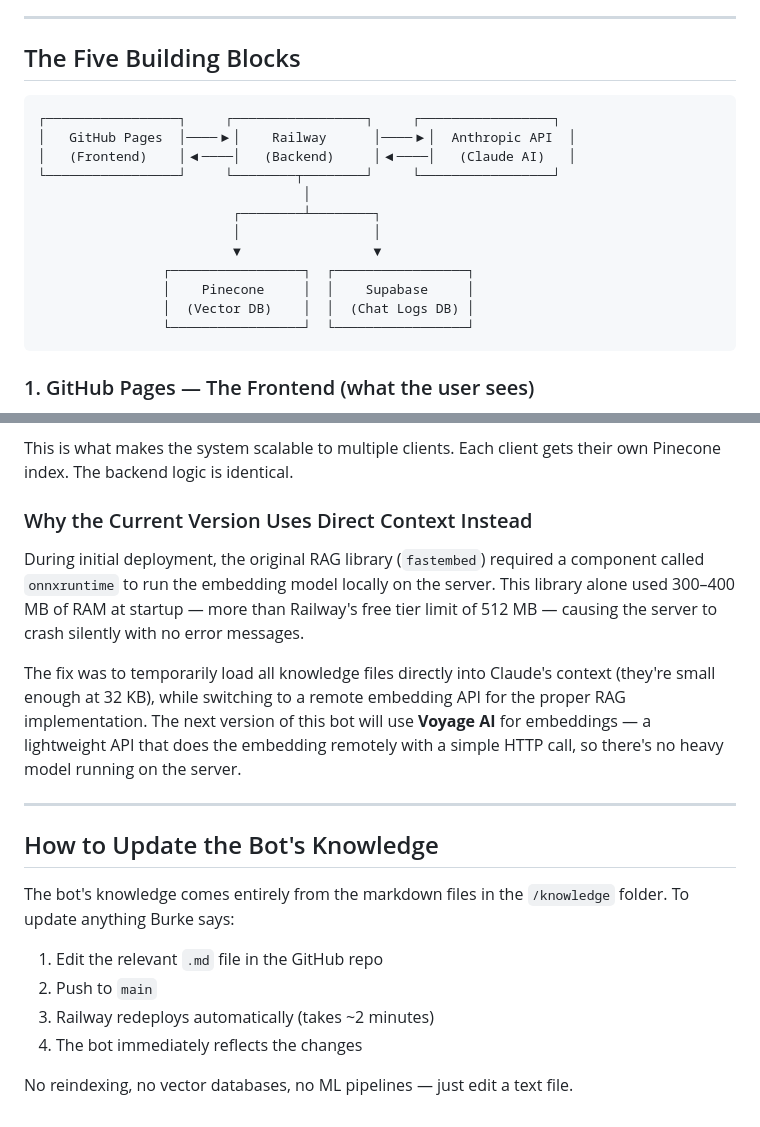
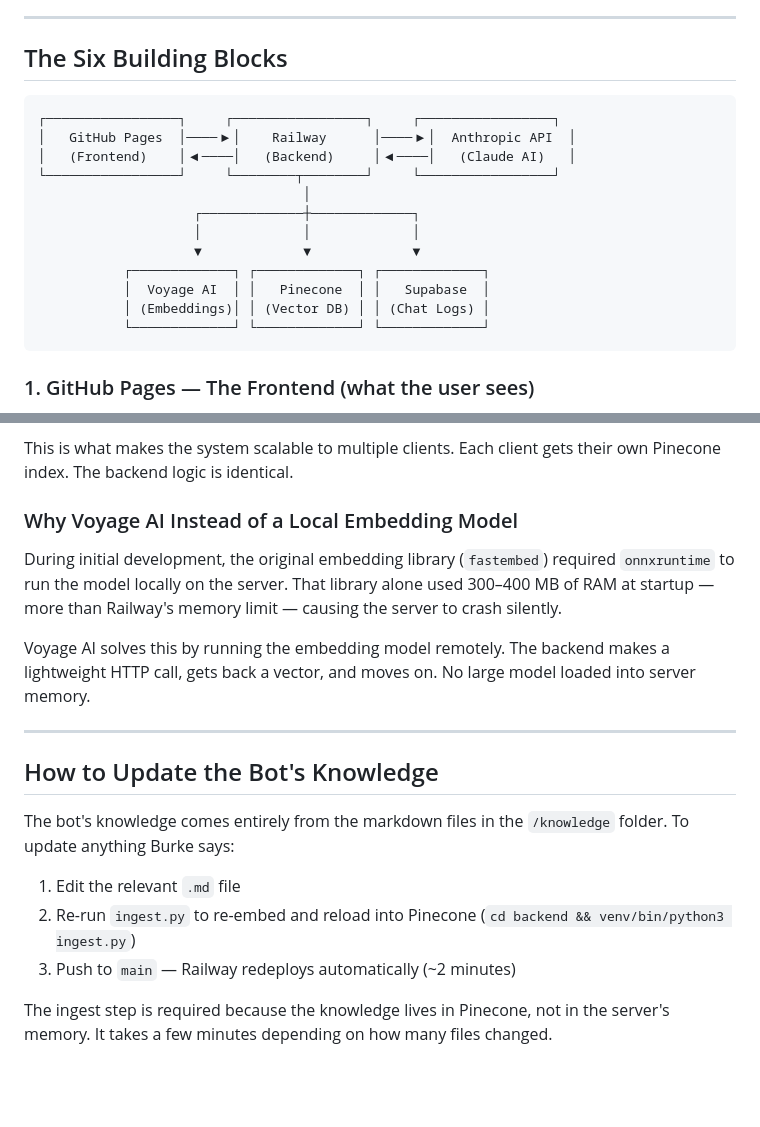
Before and after one commit to aravindmurari/trinity-cre-bot, a Markdown page: ARCHITECTURE.md, 2 parts joined by grey strips. Rendered like a GitHub page; blank space fills up the shorter version.

````diff
--- a/ARCHITECTURE.md
+++ b/ARCHITECTURE.md
@@ -6,7 +6,7 @@ The Trinity CRE Bot is an AI-powered chat assistant that lives on Burke's websit
 
 ---
 
-## The Five Building Blocks
+## The Six Building Blocks
 
 ```
 ┌─────────────────┐     ┌─────────────────┐     ┌─────────────────┐
@@ -14,13 +14,13 @@ The Trinity CRE Bot is an AI-powered chat assistant that lives on Burke's websit
 │   (Frontend)    │◀────│   (Backend)     │◀────│   (Claude AI)   │
 └─────────────────┘     └────────┬────────┘     └─────────────────┘
                                   │
-                         ┌────────┴────────┐
-                         │                 │
-                         ▼                 ▼
-                ┌─────────────────┐  ┌─────────────────┐
-                │    Pinecone     │  │    Supabase     │
-                │  (Vector DB)    │  │  (Chat Logs DB) │
-                └─────────────────┘  └─────────────────┘
+                    ┌─────────────┼─────────────┐
+                    │             │             │
+                    ▼             ▼             ▼
+           ┌─────────────┐ ┌─────────────┐ ┌─────────────┐
+           │  Voyage AI  │ │   Pinecone  │ │   Supabase  │
+           │ (Embeddings)│ │ (Vector DB) │ │ (Chat Logs) │
+           └─────────────┘ └─────────────┘ └─────────────┘
 ```
 
 ### 1. GitHub Pages — The Frontend (what the user sees)
@@ -143,11 +155,11 @@ With RAG, the flow is:
 
 This is what makes the system scalable to multiple clients. Each client gets their own Pinecone index. The backend logic is identical.
 
-### Why the Current Version Uses Direct Context Instead
+### Why Voyage AI Instead of a Local Embedding Model
 
-During initial deployment, the original RAG library (`fastembed`) required a component called `onnxruntime` to run the embedding model locally on the server. This library alone used 300–400 MB of RAM at startup — more than Railway's free tier limit of 512 MB — causing the server to crash silently with no error messages.
+During initial development, the original embedding library (`fastembed`) required `onnxruntime` to run the model locally on the server. That library alone used 300–400 MB of RAM at startup — more than Railway's memory limit — causing the server to crash silently.
 
-The fix was to temporarily load all knowledge files directly into Claude's context (they're small enough at 32 KB), while switching to a remote embedding API for the proper RAG implementation. The next version of this bot will use **Voyage AI** for embeddings — a lightweight API that does the embedding remotely with a simple HTTP call, so there's no heavy model running on the server.
+Voyage AI solves this by running the embedding model remotely. The backend makes a lightweight HTTP call, gets back a vector, and moves on. No large model loaded into server memory.
 
 ---
 
@@ -155,9 +167,8 @@ The fix was to temporarily load all knowledge files directly into Claude's conte
 
 The bot's knowledge comes entirely from the markdown files in the `/knowledge` folder. To update anything Burke says:
 
-1. Edit the relevant `.md` file in the GitHub repo
-2. Push to `main`
-3. Railway redeploys automatically (takes ~2 minutes)
-4. The bot immediately reflects the changes
+1. Edit the relevant `.md` file
+2. Re-run `ingest.py` to re-embed and reload into Pinecone (`cd backend && venv/bin/python3 ingest.py`)
+3. Push to `main` — Railway redeploys automatically (~2 minutes)
 
-No reindexing, no vector databases, no ML pipelines — just edit a text file.
+The ingest step is required because the knowledge lives in Pinecone, not in the server's memory. It takes a few minutes depending on how many files changed.
````
Also changed, not shown: other parts of ARCHITECTURE.md (+18 -6 lines).
